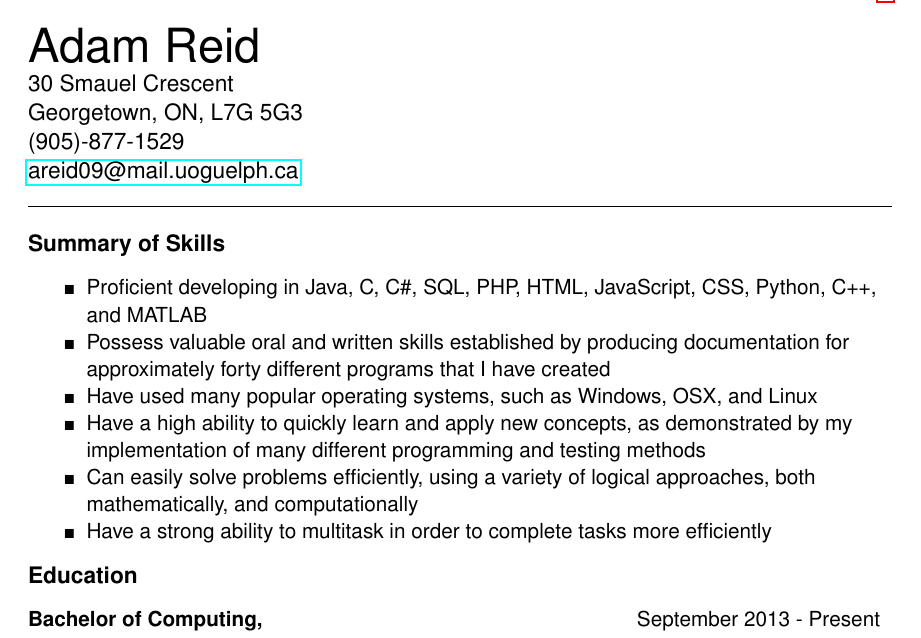
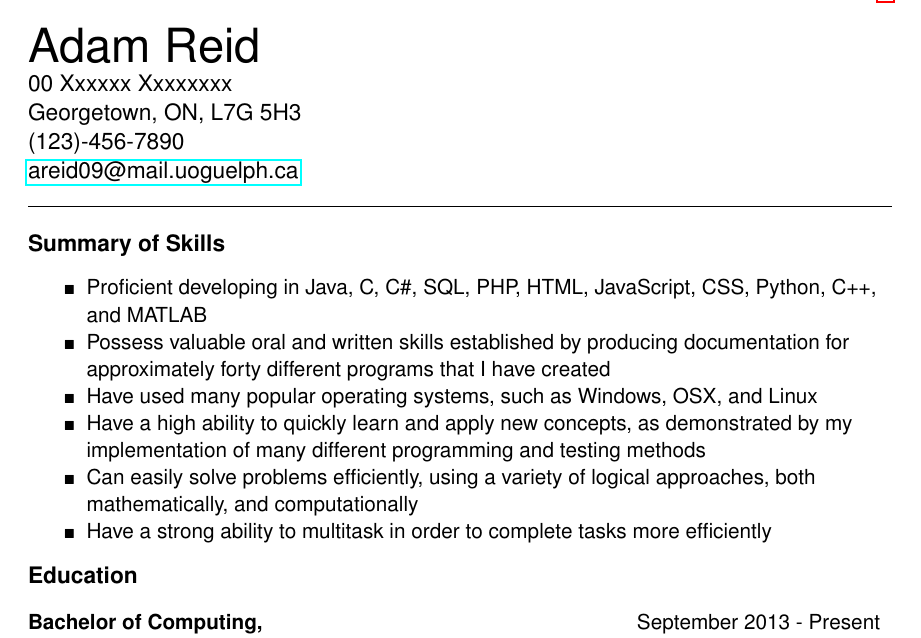
Before and after one commit to 1024Adam/latex_resume, a LaTeX CV (resume.tex): part of page 1 of 2, cut so that both start at the same text. Compiled offline with pdfLaTeX.

Commit message:
Formatting fixes, sections, removed private information

```diff
--- a/resume.tex
+++ b/resume.tex
@@ -38,20 +52,25 @@
   \fancyhead[R]{Page \thepage\ of \pageref{LastPage}}
 }
 
+% vspace formatting
 \newcommand{\doublespace}{\vspace{8pt}}
+
+% Paragraph indent formatting
 \setlength{\parindent}{0cm}
 
 \begin{document}
+
+% General Information
 {\huge Adam Reid}\\
-30 Smauel Crescent\\
-Georgetown, ON, L7G 5G3\\
-(905)-877-1529\\
+00 Xxxxxx Xxxxxxxx\\
+Georgetown, ON, L7G 5H3\\
+(123)-456-7890\\
 \href{mailto:areid09@mail.uoguelph.ca}{areid09@mail.uoguelph.ca}
 \noindent\rule{6in}{0.4pt}
 
 \doublespace
 
-\textbf{Summary of Skills}
+\section{Summary of Skills}
 
 \doublespace
 
@@ -69,7 +88,7 @@ Georgetown, ON, L7G 5G3\\
 
 \doublespace
 
-\textbf{Education}
+\section{Education}
 
 \doublespace
 
```
Also changed, not shown: resume.pdf (added), resume.tex (26 more changed lines), 1 other file.
